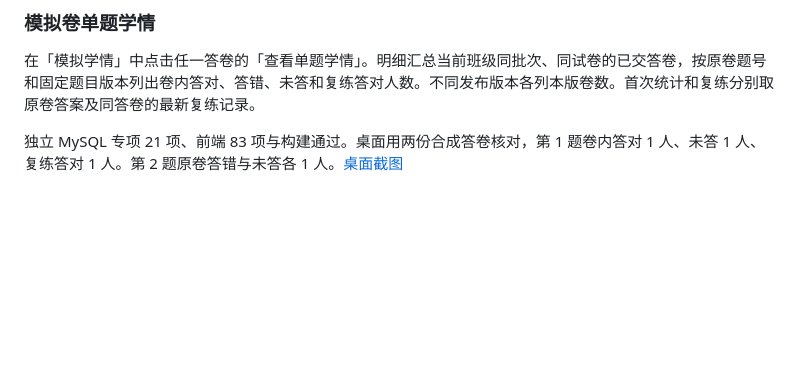
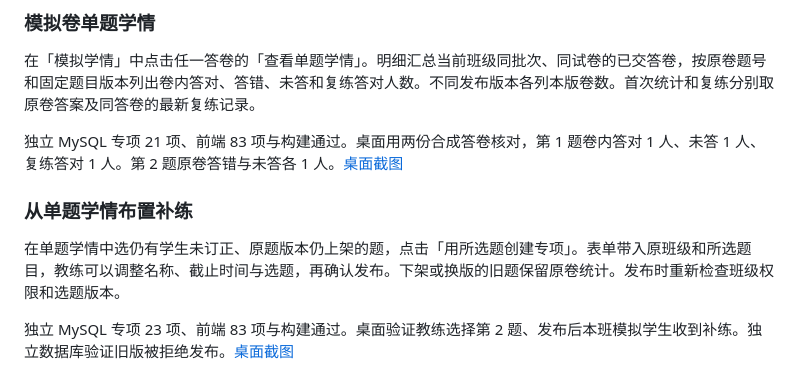
Before and after one commit to hty666-blip/oi-diagnosis, a Markdown page: docs/初赛试卷练习验收.md, the part around the change. Rendered like a GitHub page; blank space fills up the shorter version.

Commit message:
written: start class follow-up from mock exam analysis

```diff
--- a/docs/初赛试卷练习验收.md
+++ b/docs/初赛试卷练习验收.md
@@ -50,3 +50,9 @@
 在「模拟学情」中点击任一答卷的「查看单题学情」。明细汇总当前班级同批次、同试卷的已交答卷，按原卷题号和固定题目版本列出卷内答对、答错、未答和复练答对人数。不同发布版本各列本版卷数。首次统计和复练分别取原卷答案及同答卷的最新复练记录。
 
 独立 MySQL 专项 21 项、前端 83 项与构建通过。桌面用两份合成答卷核对，第 1 题卷内答对 1 人、未答 1 人、复练答对 1 人。第 2 题原卷答错与未答各 1 人。[桌面截图](images/written-coach-questions.jpg)
+
+### 从单题学情布置补练
+
+在单题学情中选仍有学生未订正、原题版本仍上架的题，点击「用所选题创建专项」。表单带入原班级和所选题目，教练可以调整名称、截止时间与选题，再确认发布。下架或换版的旧题保留原卷统计。发布时重新检查班级权限和选题版本。
+
+独立 MySQL 专项 23 项、前端 83 项与构建通过。桌面验证教练选择第 2 题、发布后本班模拟学生收到补练。独立数据库验证旧版被拒绝发布。[桌面截图](images/written-coach-followup.jpg)
```
Also changed, not shown: docs/当前功能盘点与后续计划.md (+1 -1 lines), docs/持续改进交接.md (+2 -0 lines), docs/images/written-coach-followup.jpg (added), 8 other files.
